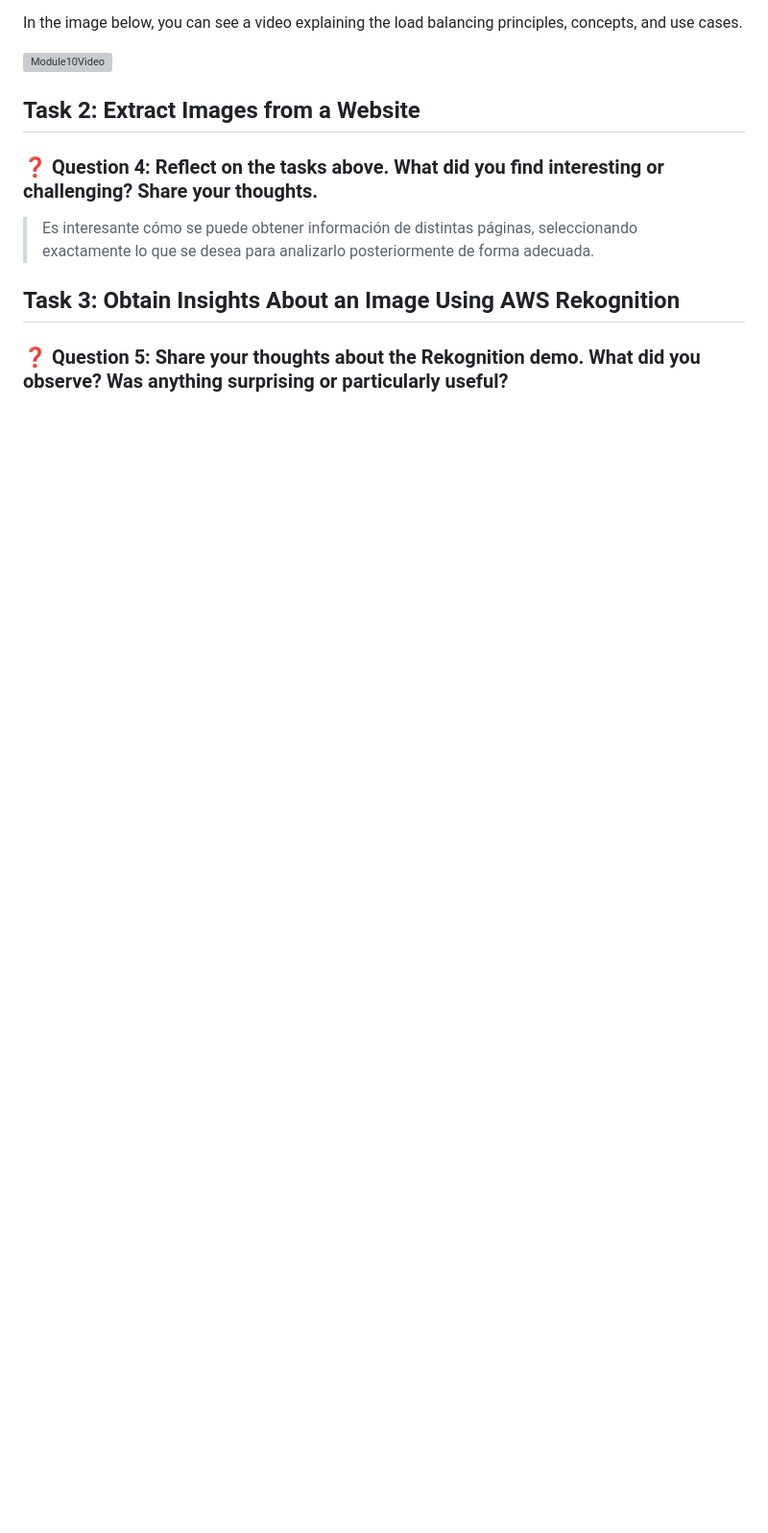
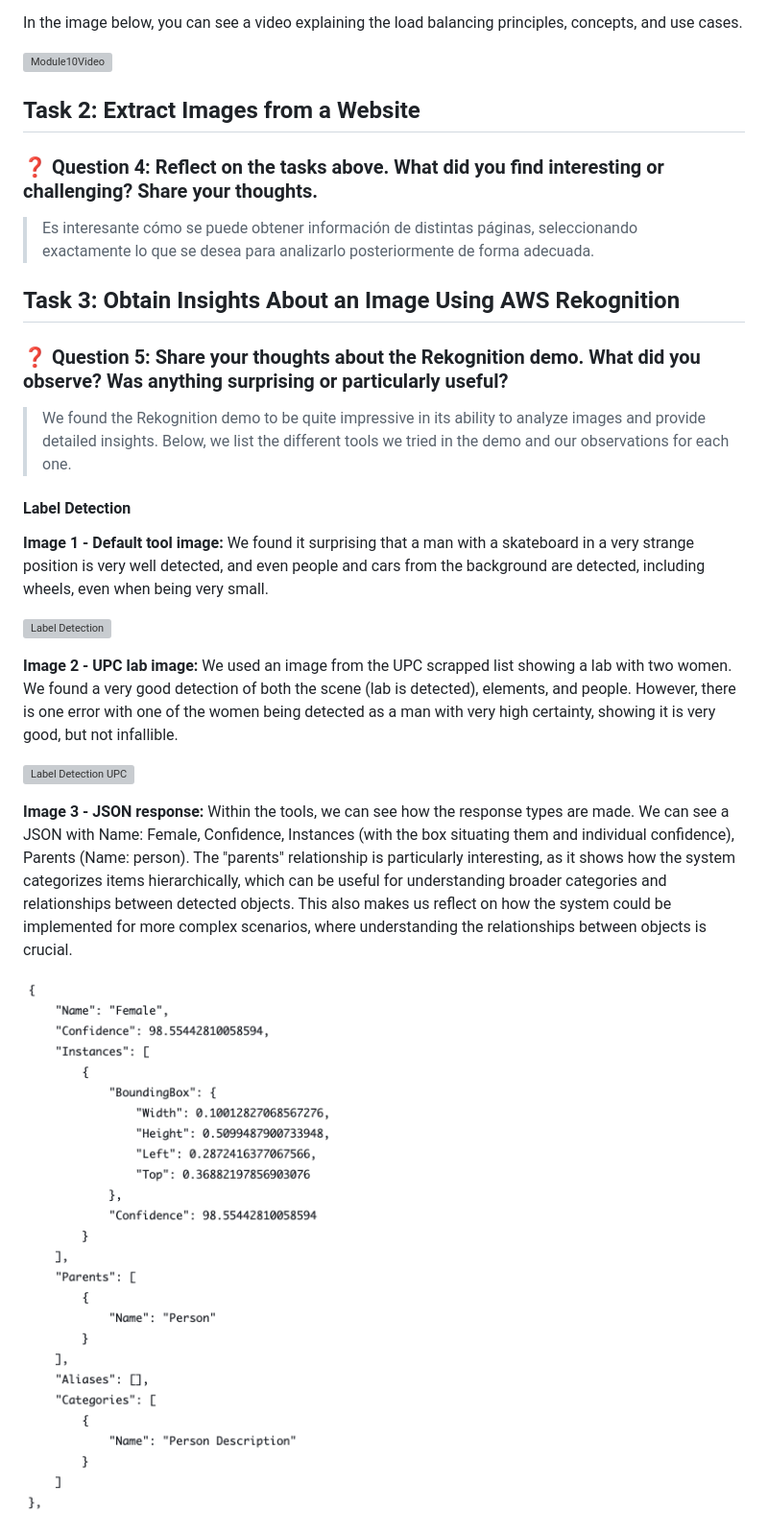
Before and after one commit to pol-33/ccbda-labs, a Markdown page: README.md, the part around one of its changes. Shown at 96% size. Rendered like a GitHub page; blank space fills up the shorter version; grey boxes are pictures that could not be loaded.

Commit message:
Question 5 answered

```diff
--- a/README.md
+++ b/README.md
@@ -47,3 +47,18 @@ In the image below, you can see a video explaining the load balancing principles
 ## Task 3: Obtain Insights About an Image Using AWS Rekognition
 ### ❓ Question 5: Share your thoughts about the Rekognition demo. What did you observe? Was anything surprising or particularly useful?
 
+> We found the Rekognition demo to be quite impressive in its ability to analyze images and provide detailed insights. Below, we list the different tools we tried in the demo and our observations for each one.
+
+#### Label Detection
+**Image 1 - Default tool image:** We found it surprising that a man with a skateboard in a very strange position is very well detected, and even people and cars from the background are detected, including wheels, even when being very small.
+
+![Label Detection](img/Question5Images/1_DeteccióEtiquetes.png)
+
+**Image 2 - UPC lab image:** We used an image from the UPC scrapped list showing a lab with two women. We found a very good detection of both the scene (lab is detected), elements, and people. However, there is one error with one of the women being detected as a man with very high certainty, showing it is very good, but not infallible.
+
+![Label Detection UPC](img/Question5Images/2_DeteccióEtiquetesUPC.png)
+
+**Image 3 - JSON response:** Within the tools, we can see how the response types are made. We can see a JSON with Name: Female, Confidence, Instances (with the box situating them and individual confidence), Parents (Name: person). The "parents" relationship is particularly interesting, as it shows how the system categorizes items hierarchically, which can be useful for understanding broader categories and relationships between detected objects. This also makes us reflect on how the system could be implemented for more complex scenarios, where understanding the relationships between objects is crucial.
+
+![Label Detection JSON](img/Question5Images/3_DeteccióEtiquetesJSON.png)
+
```
Also changed, not shown: other parts of README.md (+53 -0 lines).
